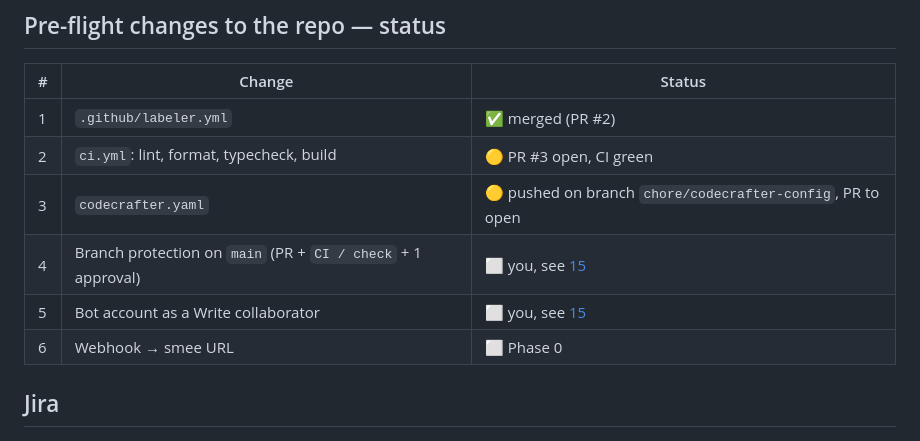
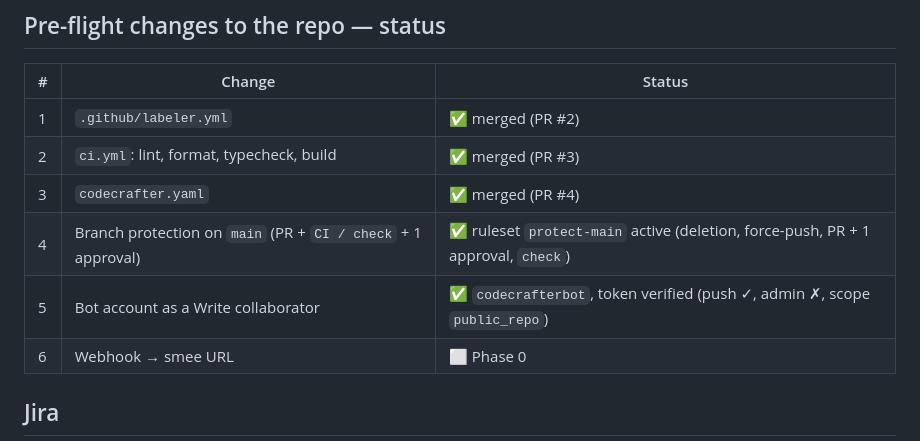
Before and after one commit to anandgupta193/code-crafter, a Markdown page: docs/14-target-repo-expense-manager.md, the part around the change. Drawn GitHub-style.

Commit message:
docs: expense-manager pre-flight complete except webhook
Co-Authored-By: Claude Opus 5.5 <noreply@anthropic.com>

```diff
--- a/docs/14-target-repo-expense-manager.md
+++ b/docs/14-target-repo-expense-manager.md
@@ -65,10 +65,10 @@ It's public, so Actions minutes are free.
 | # | Change | Status |
 |---|---|---|
 | 1 | `.github/labeler.yml` | ✅ merged (PR #2) |
-| 2 | `ci.yml`: lint, format, typecheck, build | 🟡 PR #3 open, CI green |
-| 3 | `codecrafter.yaml` | 🟡 pushed on branch `chore/codecrafter-config`, PR to open |
-| 4 | Branch protection on `main` (PR + `CI / check` + 1 approval) | ⬜ you, see [15](15-bot-account-setup.md) |
-| 5 | Bot account as a Write collaborator | ⬜ you, see [15](15-bot-account-setup.md) |
+| 2 | `ci.yml`: lint, format, typecheck, build | ✅ merged (PR #3) |
+| 3 | `codecrafter.yaml` | ✅ merged (PR #4) |
+| 4 | Branch protection on `main` (PR + `CI / check` + 1 approval) | ✅ ruleset `protect-main` active (deletion, force-push, PR + 1 approval, `check`) |
+| 5 | Bot account as a Write collaborator | ✅ `codecrafterbot`, token verified (push ✓, admin ✗, scope `public_repo`) |
 | 6 | Webhook → smee URL | ⬜ Phase 0 |
 
 ## Jira
```
